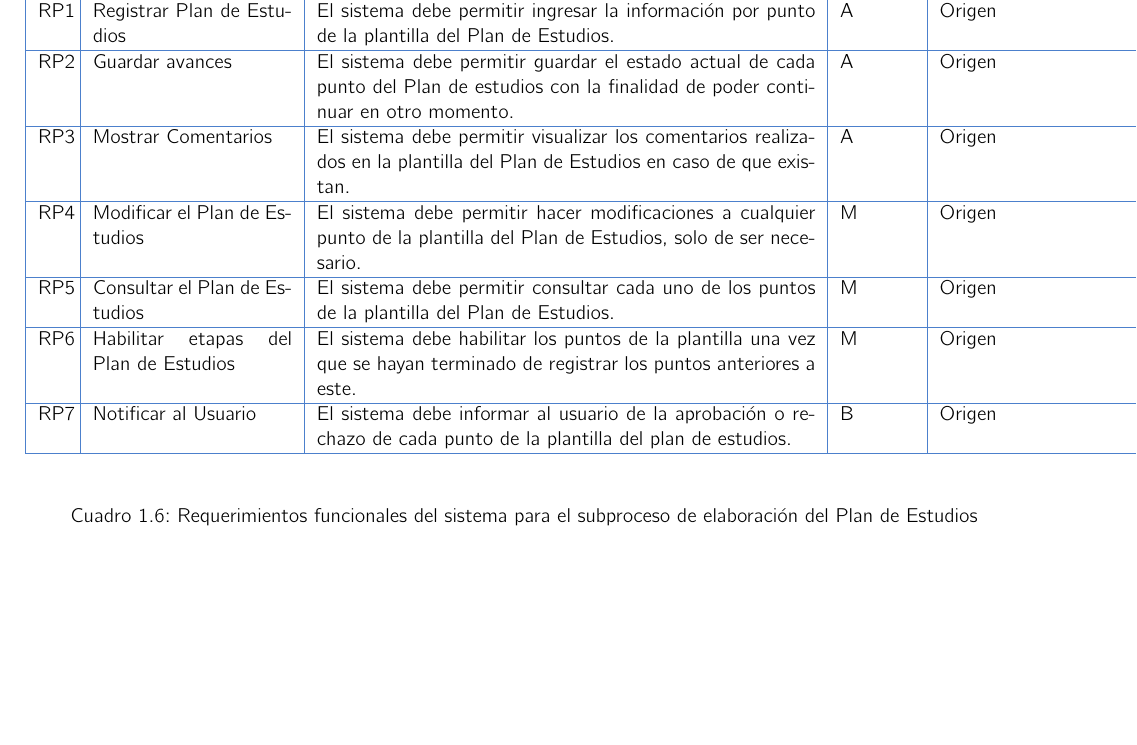
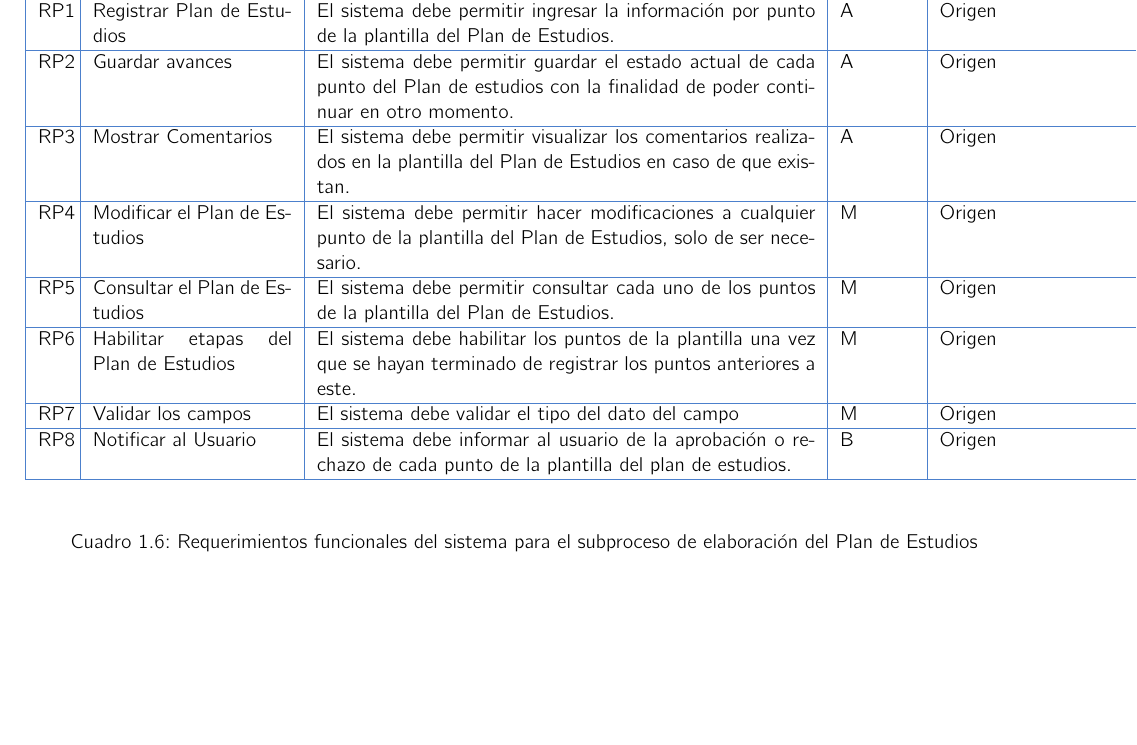
Before and after one commit to SoftwareEngineerESCOM/IngSof, a LaTeX book (Plantilla-Requerimientos/DR.tex, which reads Plantilla-Requerimientos/C2-DR/SP4/RequerimientosCC.tex): part of page 7 of 7, cut so that both start at the same text. Compiled offline with pdfLaTeX.

Commit message:
Se agrego un requerimiento

```diff
--- a/Plantilla-Requerimientos/C2-DR/SP4/RequerimientosCC.tex
+++ b/Plantilla-Requerimientos/C2-DR/SP4/RequerimientosCC.tex
@@ -28,7 +28,9 @@
 
         \FRitem{RP6}{Habilitar etapas del Plan de Estudios}{El sistema debe habilitar los puntos de la plantilla una vez que se hayan terminado de registrar los puntos anteriores a este.}{M}{Origen}
 
-		\FRitem{RP7}{Notificar al Usuario}{ El sistema debe informar al usuario de la aprobación o rechazo de cada punto de la plantilla del plan de estudios.}{B}{Origen}
+        \FRitem{RP7}{Validar los campos}{El sistema debe validar el tipo del dato del campo}{M}{Origen}
+
+		\FRitem{RP8}{Notificar al Usuario}{ El sistema debe informar al usuario de la aprobación o rechazo de cada punto de la plantilla del plan de estudios.}{B}{Origen}
 
 	\end{requerimientos}
     \caption{Requerimientos funcionales del sistema para el subproceso de elaboración del Plan de Estudios}
```
Also changed, not shown: Plantilla-Requerimientos/DR.pdf, 3 other files.
